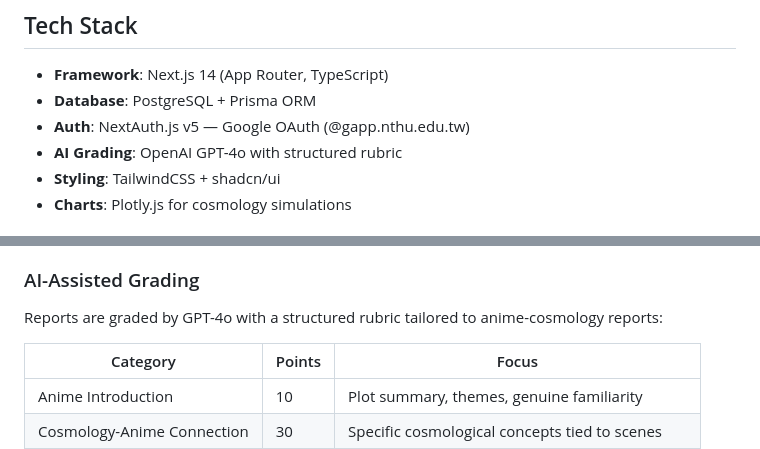
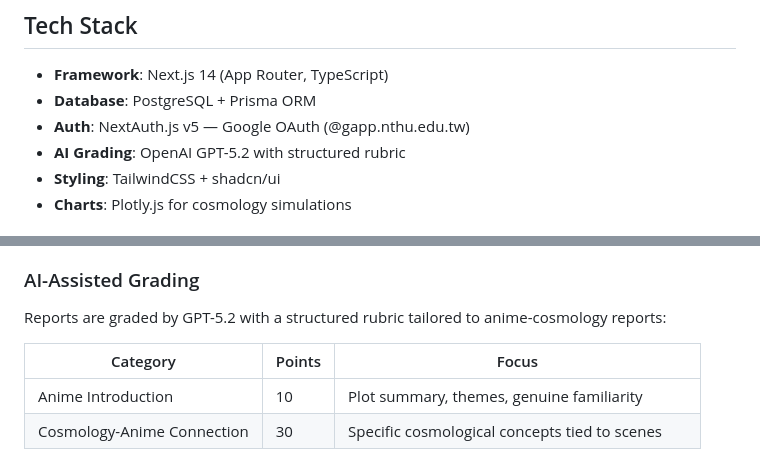
Before and after one commit to yehyu2004/Cosmology-System, a Markdown page: README.md, 2 parts joined by grey strips. Rendered like a GitHub page.

Commit message:
fix: correct AI model name in README (GPT-5.2, not GPT-4o)
Co-Authored-By: Claude Opus 4.6 (1M context) <noreply@anthropic.com>

```diff
--- a/README.md
+++ b/README.md
@@ -7,7 +7,7 @@ A teaching assistant platform for an Observational Cosmology course at NTHU. Stu
 - **Framework**: Next.js 14 (App Router, TypeScript)
 - **Database**: PostgreSQL + Prisma ORM
 - **Auth**: NextAuth.js v5 — Google OAuth (@gapp.nthu.edu.tw)
-- **AI Grading**: OpenAI GPT-4o with structured rubric
+- **AI Grading**: OpenAI GPT-5.2 with structured rubric
 - **Styling**: TailwindCSS + shadcn/ui
 - **Charts**: Plotly.js for cosmology simulations
 
@@ -44,7 +44,7 @@ npm run dev
 - File uploads stored in `public/uploads/` (development) — switch to Vercel Blob or S3 for production
 
 ### AI-Assisted Grading
-Reports are graded by GPT-4o with a structured rubric tailored to anime-cosmology reports:
+Reports are graded by GPT-5.2 with a structured rubric tailored to anime-cosmology reports:
 
 | Category | Points | Focus |
 |----------|--------|-------|
```
